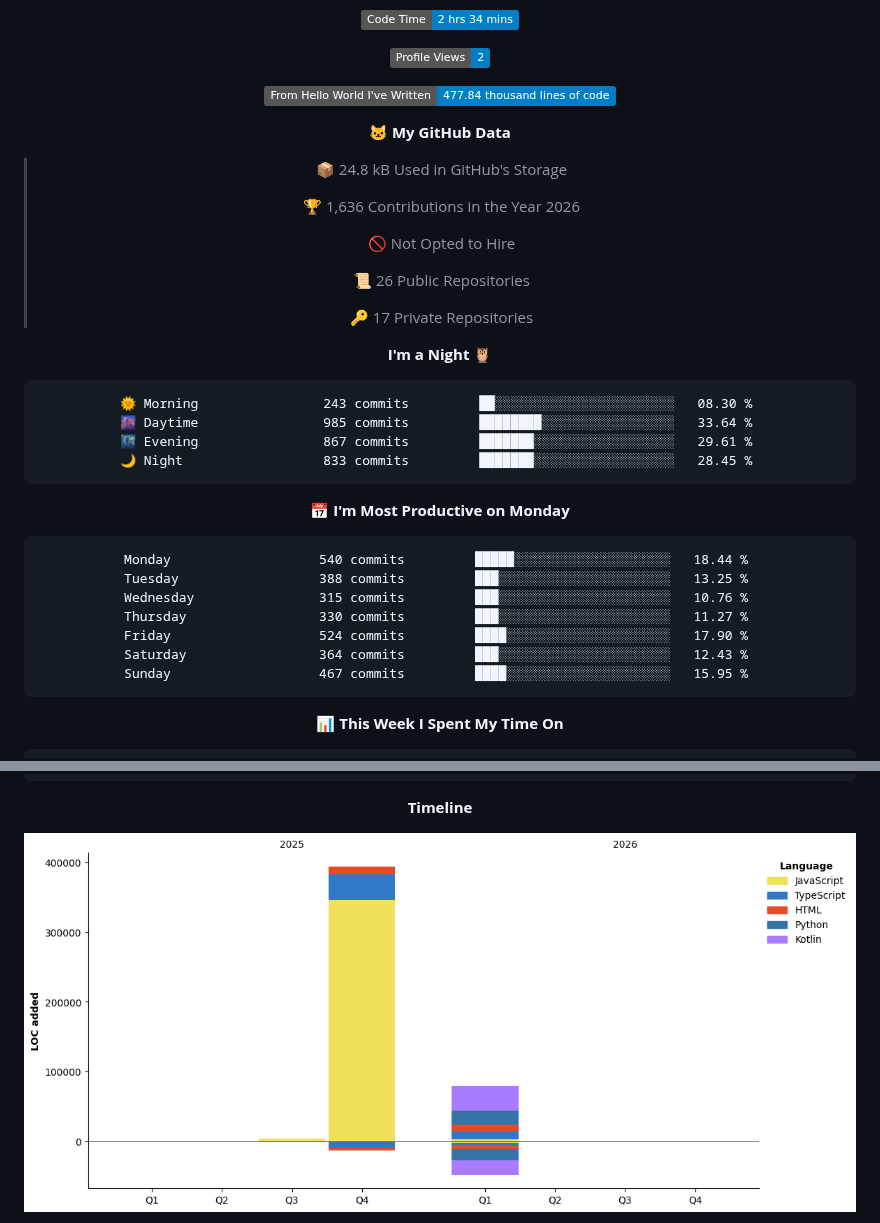
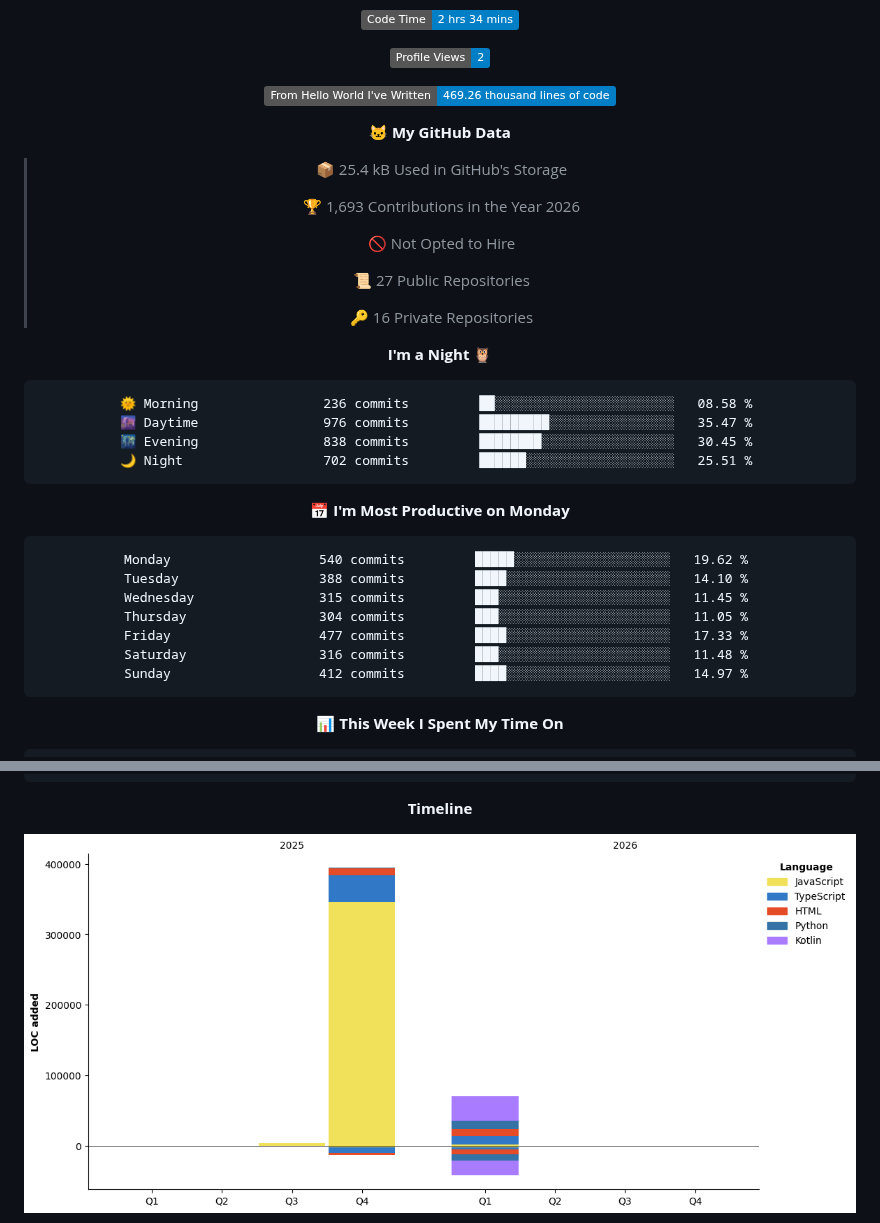
Before and after one commit to cipher-attack/cipher-attack, a Markdown page: README.md, 2 parts joined by grey strips. GitHub-like rendering; pictures changed too: assets/bar_graph.png; badges without logos.

Commit message:
⚡ Auto-update: Termux Ops Stats

````diff
--- a/README.md
+++ b/README.md
@@ -67,38 +67,38 @@ authorized access only. i’m watching the logs, so stay out.
 
 ![Profile Views](http://img.shields.io/badge/Profile%20Views-2-blue?style=flat)
 
-![Lines of code](https://img.shields.io/badge/From%20Hello%20World%20I%27ve%20Written-477.84%20thousand%20lines%20of%20code-blue?style=flat)
+![Lines of code](https://img.shields.io/badge/From%20Hello%20World%20I%27ve%20Written-469.26%20thousand%20lines%20of%20code-blue?style=flat)
 
 **🐱 My GitHub Data**
 
-> 📦 24.8 kB Used in GitHub's Storage
+> 📦 25.4 kB Used in GitHub's Storage
  >
-> 🏆 1,636 Contributions in the Year 2026
+> 🏆 1,693 Contributions in the Year 2026
  >
 > 🚫 Not Opted to Hire
  >
-> 📜 26 Public Repositories
+> 📜 27 Public Repositories
  >
-> 🔑 17 Private Repositories
+> 🔑 16 Private Repositories
  >
 **I'm a Night 🦉**
 
 ```text
-🌞 Morning                243 commits         ██░░░░░░░░░░░░░░░░░░░░░░░   08.30 %
-🌆 Daytime                985 commits         ████████░░░░░░░░░░░░░░░░░   33.64 %
-🌃 Evening                867 commits         ███████░░░░░░░░░░░░░░░░░░   29.61 %
-🌙 Night                  833 commits         ███████░░░░░░░░░░░░░░░░░░   28.45 %
+🌞 Morning                236 commits         ██░░░░░░░░░░░░░░░░░░░░░░░   08.58 %
+🌆 Daytime                976 commits         █████████░░░░░░░░░░░░░░░░   35.47 %
+🌃 Evening                838 commits         ████████░░░░░░░░░░░░░░░░░   30.45 %
+🌙 Night                  702 commits         ██████░░░░░░░░░░░░░░░░░░░   25.51 %
 ```
 📅 **I'm Most Productive on Monday**
 
 ```text
-Monday                   540 commits         █████░░░░░░░░░░░░░░░░░░░░   18.44 %
-Tuesday                  388 commits         ███░░░░░░░░░░░░░░░░░░░░░░   13.25 %
-Wednesday                315 commits         ███░░░░░░░░░░░░░░░░░░░░░░   10.76 %
-Thursday                 330 commits         ███░░░░░░░░░░░░░░░░░░░░░░   11.27 %
-Friday                   524 commits         ████░░░░░░░░░░░░░░░░░░░░░   17.90 %
-Saturday                 364 commits         ███░░░░░░░░░░░░░░░░░░░░░░   12.43 %
-Sunday                   467 commits         ████░░░░░░░░░░░░░░░░░░░░░   15.95 %
+Monday                   540 commits         █████░░░░░░░░░░░░░░░░░░░░   19.62 %
+Tuesday                  388 commits         ████░░░░░░░░░░░░░░░░░░░░░   14.10 %
+Wednesday                315 commits         ███░░░░░░░░░░░░░░░░░░░░░░   11.45 %
+Thursday                 304 commits         ███░░░░░░░░░░░░░░░░░░░░░░   11.05 %
+Friday                   477 commits         ████░░░░░░░░░░░░░░░░░░░░░   17.33 %
+Saturday                 316 commits         ███░░░░░░░░░░░░░░░░░░░░░░   11.48 %
+Sunday                   412 commits         ████░░░░░░░░░░░░░░░░░░░░░   14.97 %
 ```
 
 
````
Also changed, not shown: other parts of README.md (+1 -1 lines).
